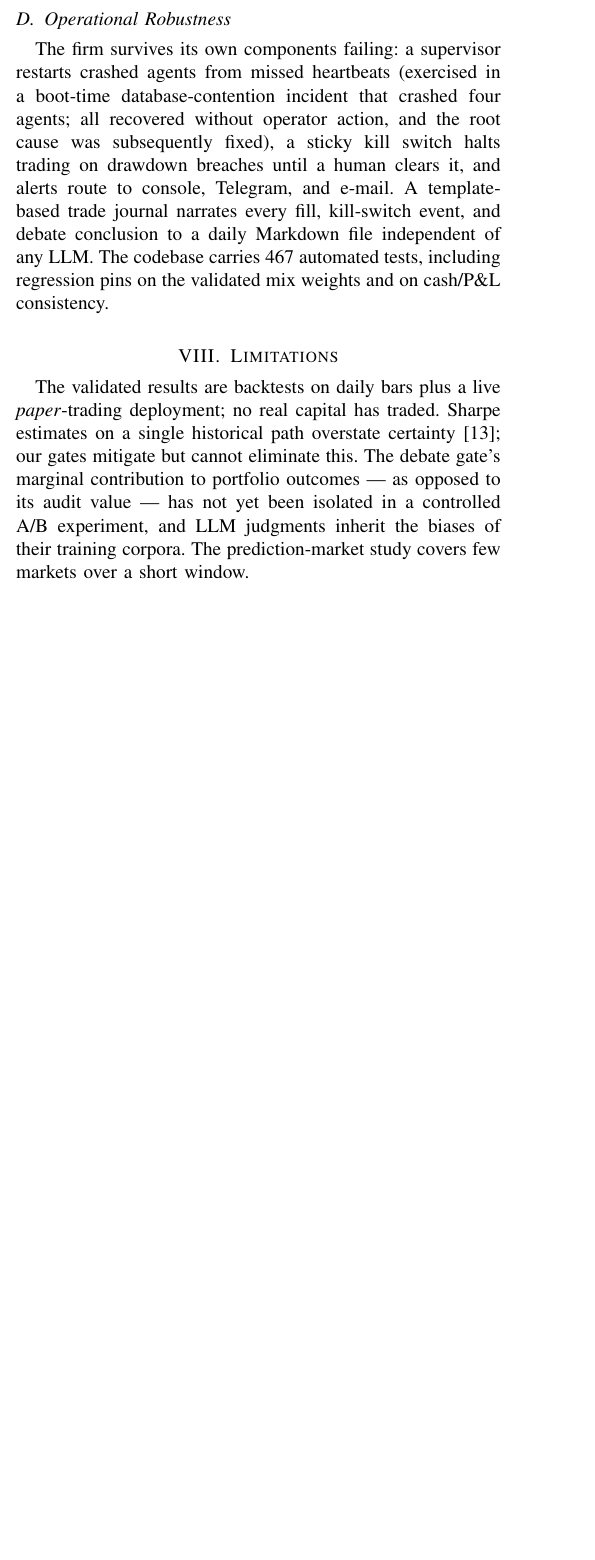
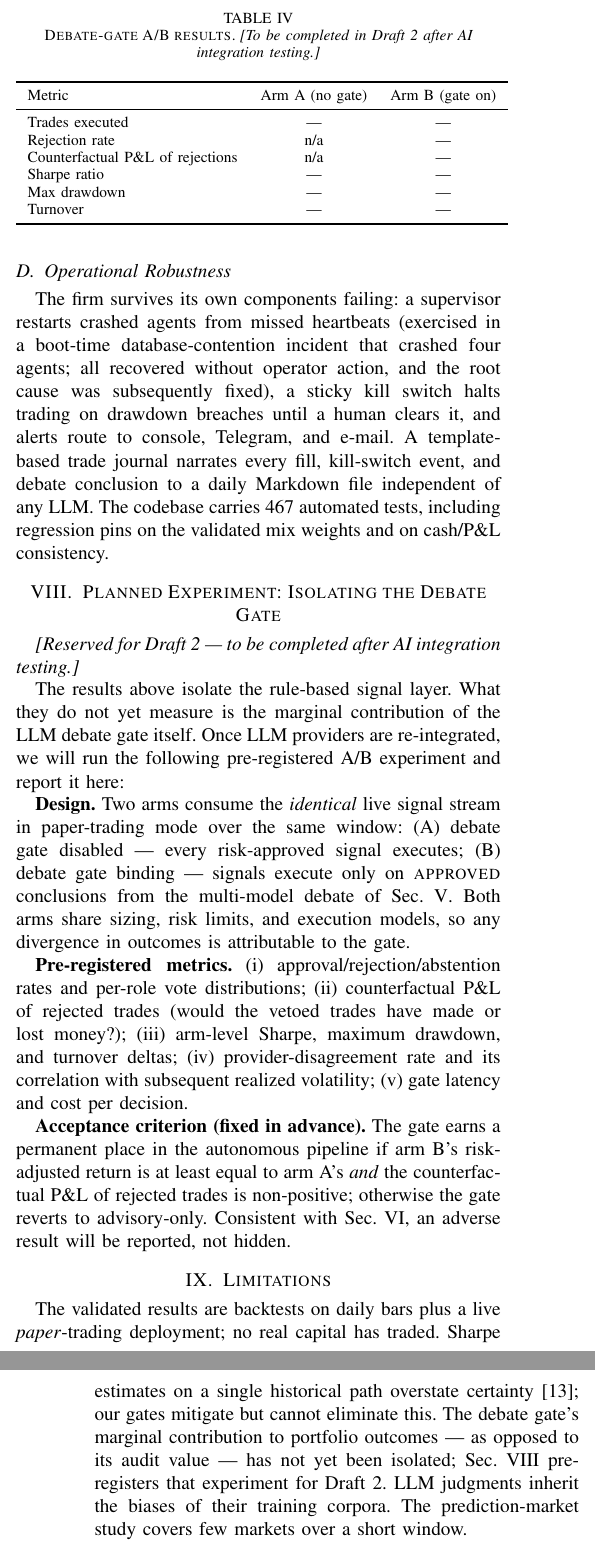
Before and after one commit to Aaryanxvi/HoriZon-Capital, a LaTeX paper (horizon-capital/paper/horizon_capital_paper.tex): part of one column of page 4 of 5 before the commit and two parts of the columns of pages 4 and 5 of 5 after it, the two joined at a grey line, cut at the place of the change, the shorter picture padded with empty space. Compiled offline with pdfLaTeX.

Commit message:
Paper: mark as Draft 1; reserve pre-registered debate-gate A/B section
New Sec. 'Planned Experiment: Isolating the Debate Gate' — two-arm design
(gate off vs binding) on identical signal stream, pre-registered metrics
incl. counterfactual P&L of rejections, fixed acceptance criterion, empty
results table for Draft 2 after AI integration testing

```diff
--- a/horizon-capital/paper/horizon_capital_paper.tex
+++ b/horizon-capital/paper/horizon_capital_paper.tex
@@ -453,6 +454,55 @@ fill, kill-switch event, and debate conclusion to a daily Markdown file
 independent of any LLM. The codebase carries 467 automated tests, including
 regression pins on the validated mix weights and on cash/P\&L consistency.
 
+\section{Planned Experiment: Isolating the Debate Gate}
+\label{sec:aitest}
+
+\emph{[Reserved for Draft 2 --- to be completed after AI integration testing.]}
+
+The results above isolate the rule-based signal layer. What they do not yet
+measure is the marginal contribution of the LLM debate gate itself. Once LLM
+providers are re-integrated, we will run the following pre-registered A/B
+experiment and report it here:
+
+\textbf{Design.} Two arms consume the \emph{identical} live signal stream in
+paper-trading mode over the same window: (A) debate gate disabled ---
+every risk-approved signal executes; (B) debate gate binding --- signals
+execute only on \textsc{approved} conclusions from the multi-model debate of
+Sec.~\ref{sec:debate}. Both arms share sizing, risk limits, and execution
+models, so any divergence in outcomes is attributable to the gate.
+
+\textbf{Pre-registered metrics.} (i) approval/rejection/abstention rates and
+per-role vote distributions; (ii) counterfactual P\&L of rejected trades
+(would the vetoed trades have made or lost money?); (iii) arm-level Sharpe,
+maximum drawdown, and turnover deltas; (iv) provider-disagreement rate and
+its correlation with subsequent realized volatility; (v) gate latency and
+cost per decision.
+
+\textbf{Acceptance criterion (fixed in advance).} The gate earns a permanent
+place in the autonomous pipeline if arm~B's risk-adjusted return is at least
+equal to arm~A's \emph{and} the counterfactual P\&L of rejected trades is
+non-positive; otherwise the gate reverts to advisory-only. Consistent with
+Sec.~\ref{sec:method}, an adverse result will be reported, not hidden.
+
+\begin{table}[t]
+\caption{Debate-gate A/B results. \emph{[To be completed in Draft 2 after
+AI integration testing.]}}
+\label{tab:abtest}
+\centering
+\begin{tabular}{lcc}
+\toprule
+Metric & Arm A (no gate) & Arm B (gate on) \\
+\midrule
+Trades executed & --- & --- \\
+Rejection rate & n/a & --- \\
+Counterfactual P\&L of rejections & n/a & --- \\
+Sharpe ratio & --- & --- \\
+Max drawdown & --- & --- \\
+Turnover & --- & --- \\
+\bottomrule
+\end{tabular}
+\end{table}
+
 \section{Limitations}
 
 The validated results are backtests on daily bars plus a live
@@ -460,8 +510,9 @@ The validated results are backtests on daily bars plus a live
 estimates on a single historical path overstate certainty
 \cite{bailey2014deflated}; our gates mitigate but cannot eliminate this.
 The debate gate's marginal contribution to portfolio outcomes --- as opposed
-to its audit value --- has not yet been isolated in a controlled A/B
-experiment, and LLM judgments inherit the biases of their training corpora.
+to its audit value --- has not yet been isolated; Sec.~\ref{sec:aitest}
+pre-registers that experiment for Draft~2. LLM judgments inherit the biases
+of their training corpora.
 The prediction-market study covers few markets over a short window.
 
 \section{Conclusion}
```
Also changed, not shown: horizon-capital/paper/horizon_capital_paper.tex (3 more changed lines).
